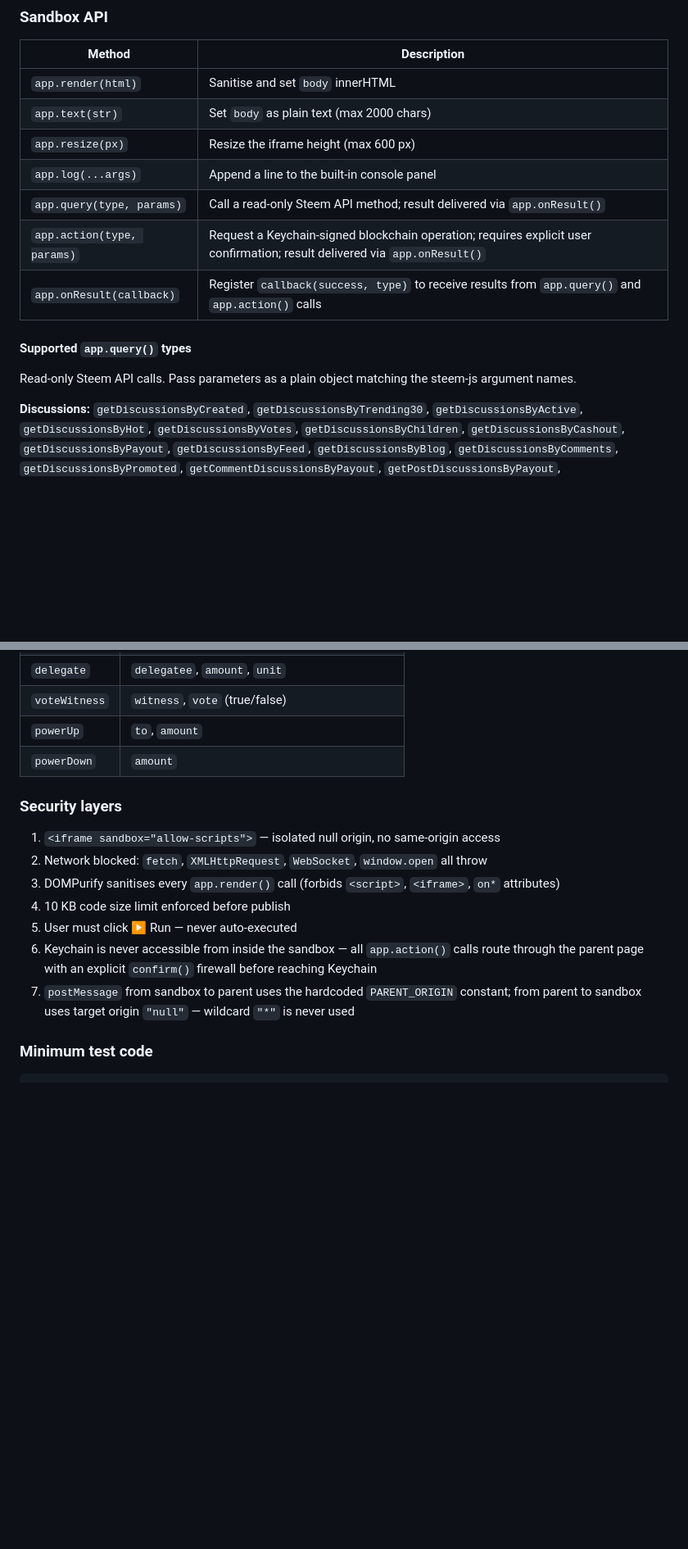
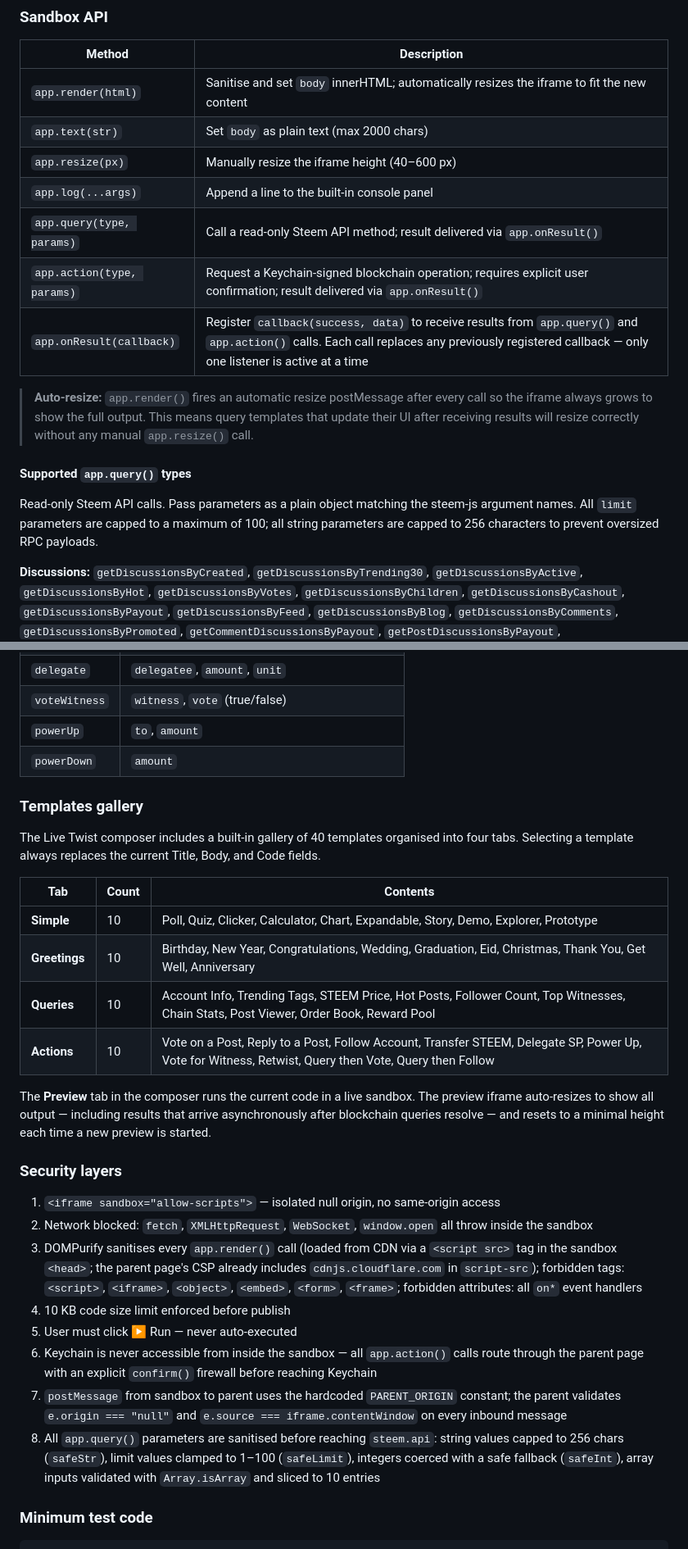
Before and after one commit to puncakbukit/steemtwist, a Markdown page: README.md, 2 parts joined by grey strips. Shown at 82% size. Drawn GitHub-style; blank space fills up the shorter version.

```diff
--- a/README.md
+++ b/README.md
@@ -111,17 +112,19 @@ Stored in `json_metadata`. The `body` field of the Steem comment is shown on non
 
 | Method | Description |
 |---|---|
-| `app.render(html)` | Sanitise and set `body` innerHTML |
+| `app.render(html)` | Sanitise and set `body` innerHTML; automatically resizes the iframe to fit the new content |
 | `app.text(str)` | Set `body` as plain text (max 2000 chars) |
-| `app.resize(px)` | Resize the iframe height (max 600 px) |
+| `app.resize(px)` | Manually resize the iframe height (40–600 px) |
 | `app.log(...args)` | Append a line to the built-in console panel |
 | `app.query(type, params)` | Call a read-only Steem API method; result delivered via `app.onResult()` |
 | `app.action(type, params)` | Request a Keychain-signed blockchain operation; requires explicit user confirmation; result delivered via `app.onResult()` |
-| `app.onResult(callback)` | Register `callback(success, type)` to receive results from `app.query()` and `app.action()` calls |
+| `app.onResult(callback)` | Register `callback(success, data)` to receive results from `app.query()` and `app.action()` calls. Each call replaces any previously registered callback — only one listener is active at a time |
+
+> **Auto-resize:** `app.render()` fires an automatic resize postMessage after every call so the iframe always grows to show the full output. This means query templates that update their UI after receiving results will resize correctly without any manual `app.resize()` call.
 
 #### Supported `app.query()` types
 
-Read-only Steem API calls. Pass parameters as a plain object matching the steem-js argument names.
+Read-only Steem API calls. Pass parameters as a plain object matching the steem-js argument names. All `limit` parameters are capped to a maximum of 100; all string parameters are capped to 256 characters to prevent oversized RPC payloads.
 
 **Discussions:** `getDiscussionsByCreated`, `getDiscussionsByTrending30`, `getDiscussionsByActive`, `getDiscussionsByHot`, `getDiscussionsByVotes`, `getDiscussionsByChildren`, `getDiscussionsByCashout`, `getDiscussionsByPayout`, `getDiscussionsByFeed`, `getDiscussionsByBlog`, `getDiscussionsByComments`, `getDiscussionsByPromoted`, `getCommentDiscussionsByPayout`, `getPostDiscussionsByPayout`, `getDiscussionsByAuthorBeforeDate`
 
@@ -164,15 +167,29 @@ Each action triggers a Keychain confirmation popup. The user must approve before
 | `powerUp` | `to`, `amount` |
 | `powerDown` | `amount` |
 
+### Templates gallery
+
+The Live Twist composer includes a built-in gallery of 40 templates organised into four tabs. Selecting a template always replaces the current Title, Body, and Code fields.
+
+| Tab | Count | Contents |
+|---|---|---|
+| **Simple** | 10 | Poll, Quiz, Clicker, Calculator, Chart, Expandable, Story, Demo, Explorer, Prototype |
+| **Greetings** | 10 | Birthday, New Year, Congratulations, Wedding, Graduation, Eid, Christmas, Thank You, Get Well, Anniversary |
+| **Queries** | 10 | Account Info, Trending Tags, STEEM Price, Hot Posts, Follower Count, Top Witnesses, Chain Stats, Post Viewer, Order Book, Reward Pool |
+| **Actions** | 10 | Vote on a Post, Reply to a Post, Follow Account, Transfer STEEM, Delegate SP, Power Up, Vote for Witness, Retwist, Query then Vote, Query then Follow |
+
+The **Preview** tab in the composer runs the current code in a live sandbox. The preview iframe auto-resizes to show all output — including results that arrive asynchronously after blockchain queries resolve — and resets to a minimal height each time a new preview is started.
+
 ### Security layers
 
 1. `<iframe sandbox="allow-scripts">` — isolated null origin, no same-origin access
-2. Network blocked: `fetch`, `XMLHttpRequest`, `WebSocket`, `window.open` all throw
-3. DOMPurify sanitises every `app.render()` call (forbids `<script>`, `<iframe>`, `on*` attributes)
+2. Network blocked: `fetch`, `XMLHttpRequest`, `WebSocket`, `window.open` all throw inside the sandbox
+3. DOMPurify sanitises every `app.render()` call (loaded from CDN via a `<script src>` tag in the sandbox `<head>`; the parent page's CSP already includes `cdnjs.cloudflare.com` in `script-src`); forbidden tags: `<script>`, `<iframe>`, `<object>`, `<embed>`, `<form>`, `<frame>`; forbidden attributes: all `on*` event handlers
 4. 10 KB code size limit enforced before publish
 5. User must click ▶ Run — never auto-executed
 6. Keychain is never accessible from inside the sandbox — all `app.action()` calls route through the parent page with an explicit `confirm()` firewall before reaching Keychain
-7. `postMessage` from sandbox to parent uses the hardcoded `PARENT_ORIGIN` constant; from parent to sandbox uses target origin `"null"` — wildcard `"*"` is never used
+7. `postMessage` from sandbox to parent uses the hardcoded `PARENT_ORIGIN` constant; the parent validates `e.origin === "null"` and `e.source === iframe.contentWindow` on every inbound message
+8. All `app.query()` parameters are sanitised before reaching `steem.api`: string values capped to 256 chars (`safeStr`), limit values clamped to 1–100 (`safeLimit`), integers coerced with a safe fallback (`safeInt`), array inputs validated with `Array.isArray` and sliced to 10 entries
 
 ### Minimum test code
 
```
Also changed, not shown: other parts of README.md (+17 -6 lines).
